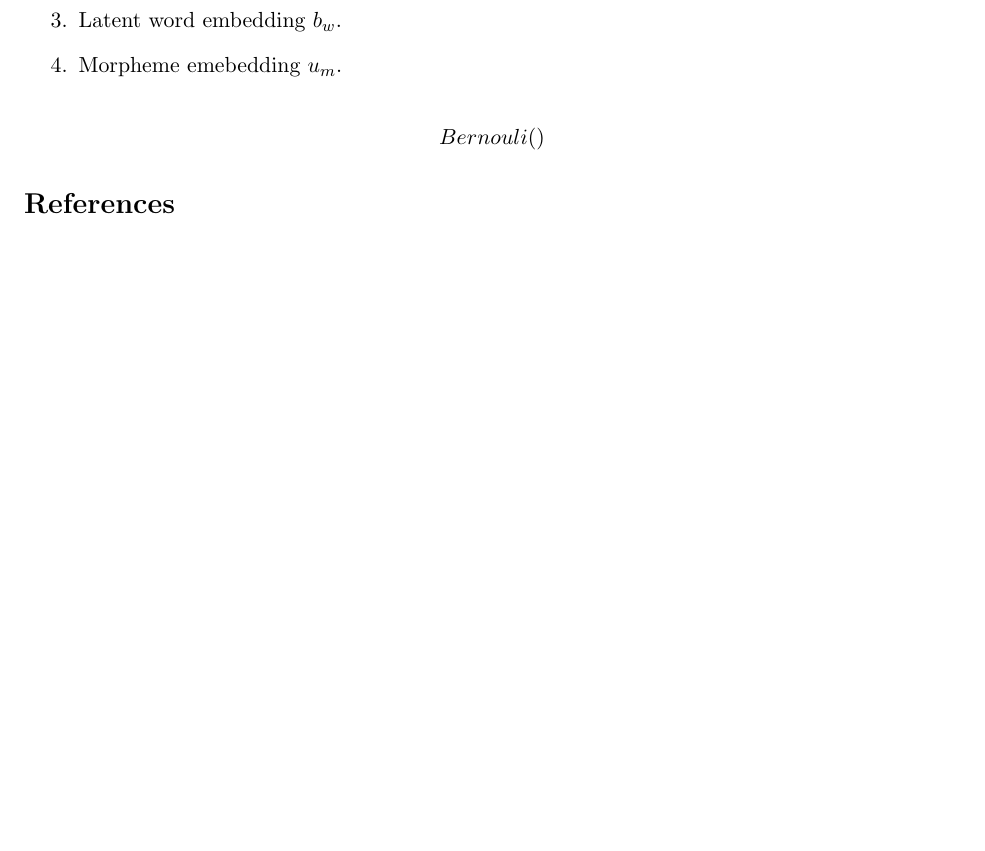
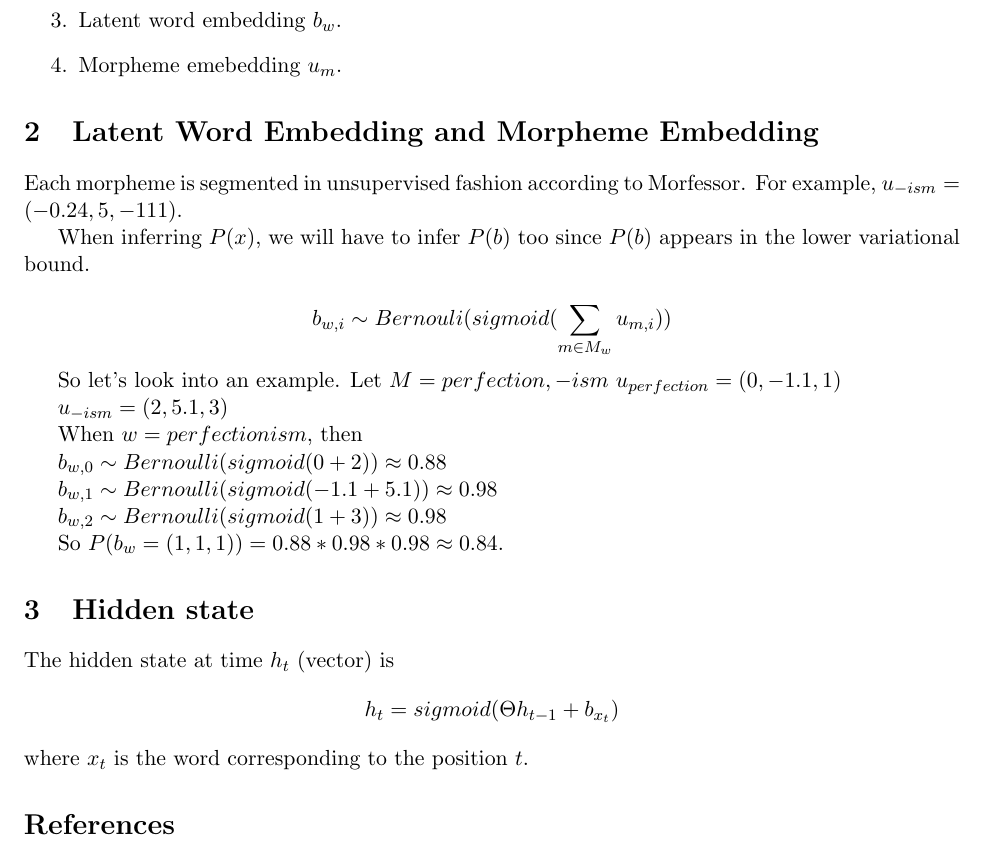
Before and after one commit to akkikiki/papers, a LaTeX document (prob_neural_word_embed_notes/yoshinari_notes_prob_neural_word_embed.tex): part of the page, cut so that both start at the same text, the shorter picture padded with empty space. Compiled offline with pdfLaTeX.

Commit message:
Adding morepheme and latent word embedding section

```diff
--- a/prob_neural_word_embed_notes/yoshinari_notes_prob_neural_word_embed.tex
+++ b/prob_neural_word_embed_notes/yoshinari_notes_prob_neural_word_embed.tex
@@ -23,10 +23,40 @@ The important components are as follows:
  \item Morpheme emebedding $u_m$.
 \end{enumerate}
 
+\section{Latent Word Embedding and Morpheme Embedding}
+Each morpheme is segmented in unsupervised fashion according to Morfessor. For example, $u_{-ism} = (-0.24, 5, -111)$.
+
+When inferring $P(x)$, we will have to infer $P(b)$ too since $P(b)$ appears in the lower variational bound.
+
+% Aditiya: You have to write it out. There is no other way or other shortcuts.
+
 
 $$
-Bernouli()
+b_{w,i} \sim Bernouli(sigmoid(\sum_{m \in M_w} u_{m,i}))
 $$
+
+So let's look into an example.
+Let $M = {perfection, -ism}$
+$u_{perfection} = (0, -1.1, 1)$
+
+$u_{-ism} = (2, 5.1, 3)$
+
+When $w = perfectionism$, then
+
+$b_{w,0} \sim Bernoulli(sigmoid(0 + 2)) \approx 0.88$
+
+$b_{w,1} \sim Bernoulli(sigmoid(-1.1 + 5.1)) \approx 0.98$
+
+$b_{w,2} \sim Bernoulli(sigmoid(1 + 3)) \approx 0.98$
+
+So $P(b_w = (1, 1, 1)) = 0.88 * 0.98 * 0.98 \approx 0.84$.
+
+\section{Hidden state}
+The hidden state at time $h_t$ (vector) is
+$$
+h_t = sigmoid(\Theta h_{t-1} + b_{x_t})
+$$
+where $x_t$ is the word corresponding to the position $t$.
 
 \bibliographystyle{plain}
 \bibliography{yoshinari_notes_prob_neural_word_embed}
```
